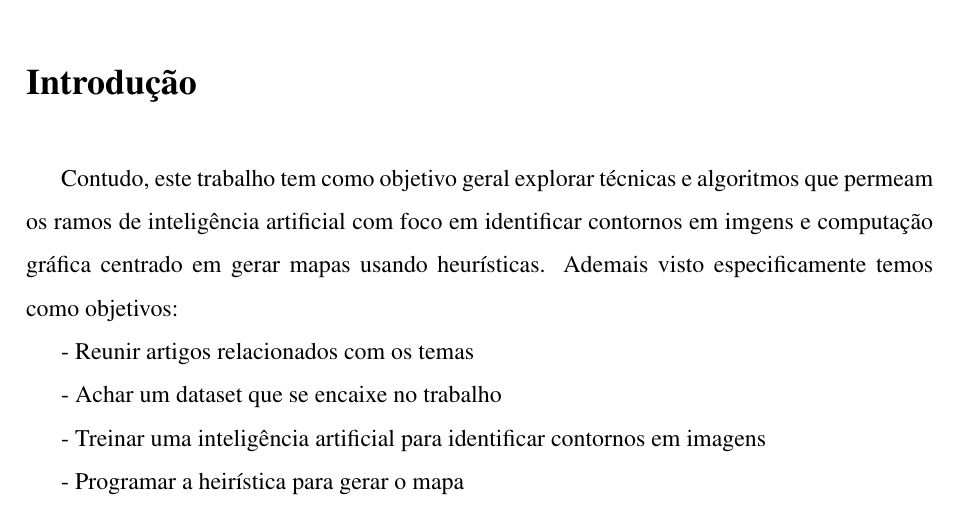
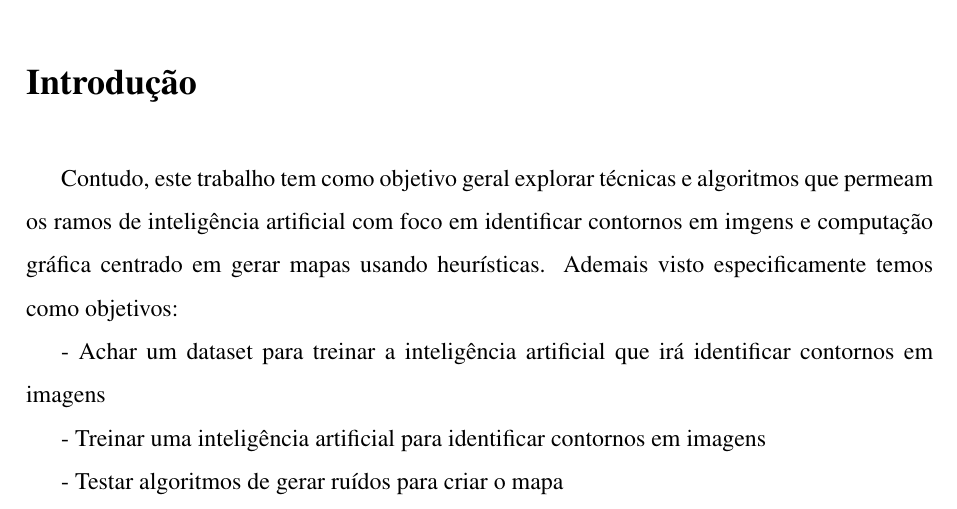
Before and after one commit to Lds20k/senac-tcc, a LaTeX thesis (latex/main.tex): part of page 12 of 19, cut so that both start at the same text. Compiled offline with pdfLaTeX.

Commit message:
docs: update objectives

```diff
--- a/latex/main.tex
+++ b/latex/main.tex
@@ -60,13 +60,11 @@ Este roteiro traz as principais informações para a elaboração do trabalho de
 Contudo, este trabalho tem como objetivo geral explorar técnicas e algoritmos que permeam os ramos de inteligência artificial com foco em identificar contornos em imgens e computação gráfica centrado em gerar mapas usando heurísticas.
 Ademais visto especificamente temos como objetivos:
 
-- Reunir artigos relacionados com os temas
-
-- Achar um dataset que se encaixe no trabalho
+- Achar um dataset para treinar a inteligência artificial que irá identificar contornos em imagens
 
 - Treinar uma inteligência artificial para identificar contornos em imagens
 
-- Programar a heirística para gerar o mapa
+- Testar algoritmos de gerar ruídos para criar o mapa
 
 
 \chapter{Fundamentação teórica}
```
Also changed, not shown: latex/main.pdf, 1 other file.
